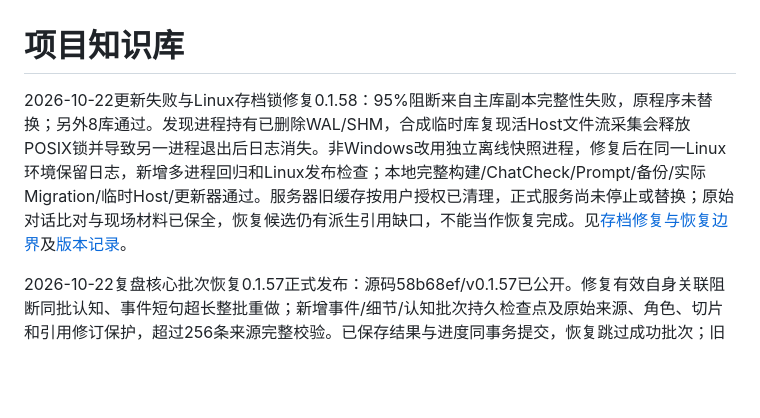
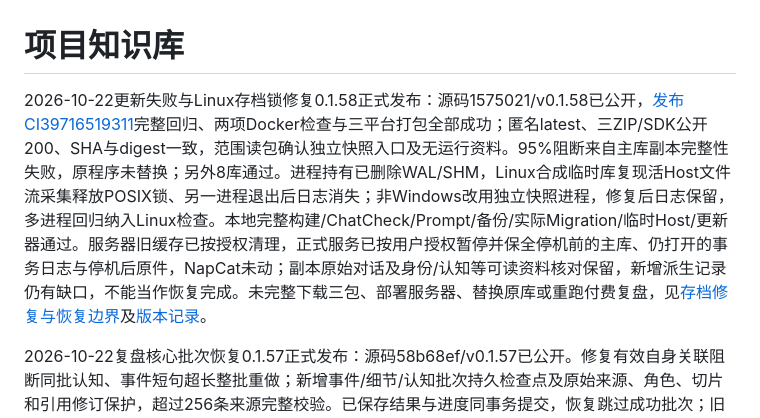
Before and after one commit to TYty0728/TraceSoul2, a Markdown page: docs/knowledge/README.md, the part around the change. GitHub-like rendering; blank space fills up the shorter version.

Commit message:
docs: record v0.1.58 release and paused recovery status

```diff
--- a/docs/knowledge/README.md
+++ b/docs/knowledge/README.md
@@ -1,6 +1,6 @@
 # 项目知识库
 
-2026-10-22更新失败与Linux存档锁修复0.1.58：95%阻断来自主库副本完整性失败，原程序未替换；另外8库通过。发现进程持有已删除WAL/SHM，合成临时库复现活Host文件流采集会释放POSIX锁并导致另一进程退出后日志消失。非Windows改用独立离线快照进程，修复后在同一Linux环境保留日志，新增多进程回归和Linux发布检查；本地完整构建/ChatCheck/Prompt/备份/实际Migration/临时Host/更新器通过。服务器旧缓存按用户授权已清理，正式服务尚未停止或替换；原始对话比对与现场材料已保全，恢复候选仍有派生引用缺口，不能当作恢复完成。见[存档修复与恢复边界](../BACKUP_ARCHIVE.md)及[版本记录](../RELEASES.md)。
+2026-10-22更新失败与Linux存档锁修复0.1.58正式发布：源码1575021/v0.1.58已公开，[发布CI39716519311](https://github.com/TYty0728/TraceSoul2/actions/runs/39716519311)完整回归、两项Docker检查与三平台打包全部成功；匿名latest、三ZIP/SDK公开200、SHA与digest一致，范围读包确认独立快照入口及无运行资料。95%阻断来自主库副本完整性失败，原程序未替换；另外8库通过。进程持有已删除WAL/SHM，Linux合成临时库复现活Host文件流采集释放POSIX锁、另一进程退出后日志消失；非Windows改用独立快照进程，修复后日志保留，多进程回归纳入Linux检查。本地完整构建/ChatCheck/Prompt/备份/实际Migration/临时Host/更新器通过。服务器旧缓存已按授权清理，正式服务已按用户授权暂停并保全停机前的主库、仍打开的事务日志与停机后原件，NapCat未动；副本原始对话及身份/认知等可读资料核对保留，新增派生记录仍有缺口，不能当作恢复完成。未完整下载三包、部署服务器、替换原库或重跑付费复盘，见[存档修复与恢复边界](../BACKUP_ARCHIVE.md)及[版本记录](../RELEASES.md)。
 
 2026-10-22复盘核心批次恢复0.1.57正式发布：源码58b68ef/v0.1.57已公开。修复有效自身关联阻断同批认知、事件短句超长整批重做；新增事件/细节/认知批次持久检查点及原始来源、角色、切片和引用修订保护，超过256条来源完整校验。已保存结果与进度同事务提交，恢复跳过成功批次；旧版部分事件缺少检查点时保留数据并停止盲目整日重建。Release全解决方案、完整ChatCheck/Prompt/实际Migration、CoreCheck/更新器、全部页面与隐私回归通过。[发布CI39677833372](https://github.com/TYty0728/TraceSoul2/actions/runs/39677833372)全部成功；匿名latest、三ZIP/SDK公开200，SHA与digest一致，范围读包确认版本/恢复代码及无运行资料。见[版本记录](../RELEASES.md)与[复盘排障](QQ_RUNBOOK.md)；未完整下载三包、部署服务器或恢复付费复盘，历史部分结果仍待核对恢复。
 
```
Also changed, not shown: docs/RELEASES.md (+3 -1 lines).
